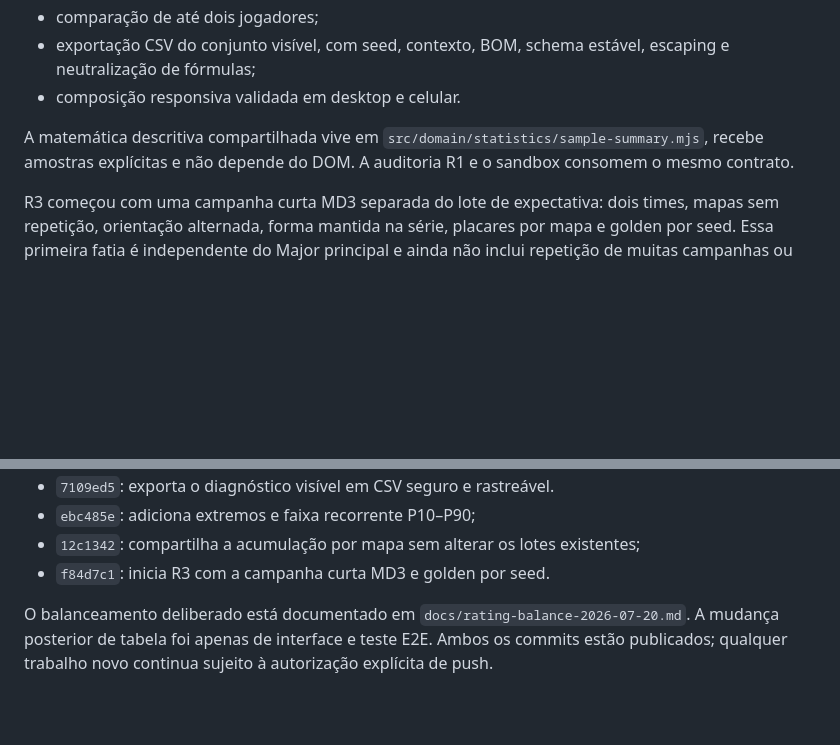
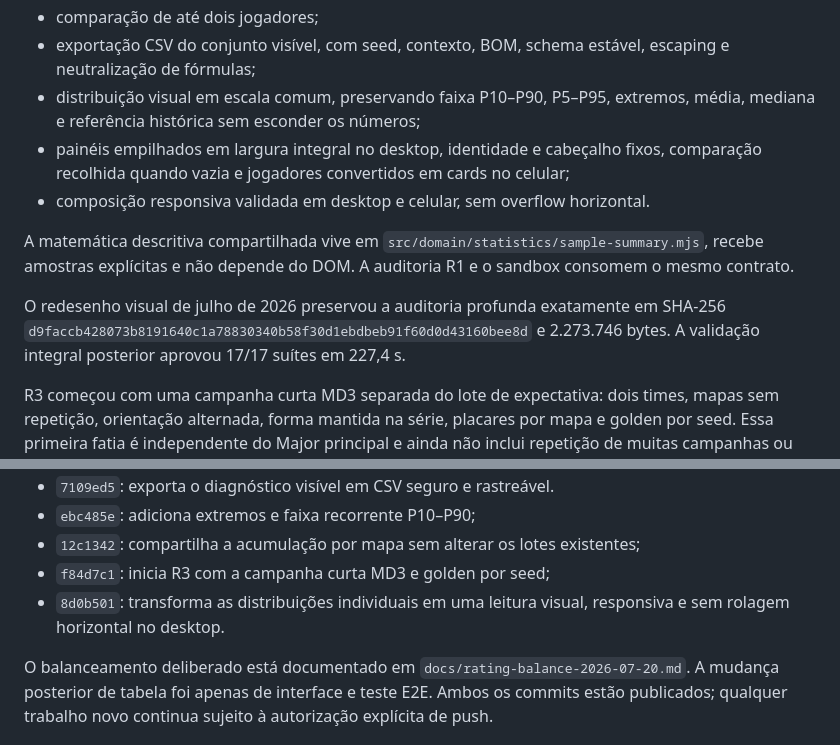
Before and after one commit to esteban-brito/Teste, a Markdown page: docs/project-context.md, 2 parts joined by grey strips. Drawn GitHub-style; blank space fills up the shorter version.

```diff
--- a/docs/project-context.md
+++ b/docs/project-context.md
@@ -280,11 +280,19 @@ R2 acrescentou ao painel individual, sem alterar a simulação:
 - comparação de até dois jogadores;
 - exportação CSV do conjunto visível, com seed, contexto, BOM, schema estável,
   escaping e neutralização de fórmulas;
-- composição responsiva validada em desktop e celular.
+- distribuição visual em escala comum, preservando faixa P10–P90, P5–P95,
+  extremos, média, mediana e referência histórica sem esconder os números;
+- painéis empilhados em largura integral no desktop, identidade e cabeçalho fixos,
+  comparação recolhida quando vazia e jogadores convertidos em cards no celular;
+- composição responsiva validada em desktop e celular, sem overflow horizontal.
 
 A matemática descritiva compartilhada vive em
 `src/domain/statistics/sample-summary.mjs`, recebe amostras explícitas e não
 depende do DOM. A auditoria R1 e o sandbox consomem o mesmo contrato.
+
+O redesenho visual de julho de 2026 preservou a auditoria profunda exatamente em
+SHA-256 `d9faccb428073b8191640c1a78830340b58f30d1ebdbeb91f60d0d43160bee8d` e
+2.273.746 bytes. A validação integral posterior aprovou 17/17 suítes em 227,4 s.
 
 R3 começou com uma campanha curta MD3 separada do lote de expectativa: dois
 times, mapas sem repetição, orientação alternada, forma mantida na série,
@@ -402,7 +410,9 @@ profunda R1 foi executada duas vezes após R2 e preservou exatamente SHA-256
 - `7109ed5`: exporta o diagnóstico visível em CSV seguro e rastreável.
 - `ebc485e`: adiciona extremos e faixa recorrente P10–P90;
 - `12c1342`: compartilha a acumulação por mapa sem alterar os lotes existentes;
-- `f84d7c1`: inicia R3 com a campanha curta MD3 e golden por seed.
+- `f84d7c1`: inicia R3 com a campanha curta MD3 e golden por seed;
+- `8d0b501`: transforma as distribuições individuais em uma leitura visual,
+  responsiva e sem rolagem horizontal no desktop.
 
 O balanceamento deliberado está documentado em
 `docs/rating-balance-2026-07-20.md`. A mudança posterior de tabela foi apenas de
```
Also changed, not shown: docs/next-steps.md (+14 -4 lines), docs/testing.md (+5 -0 lines).
